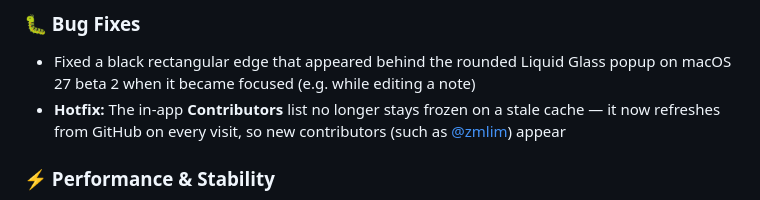
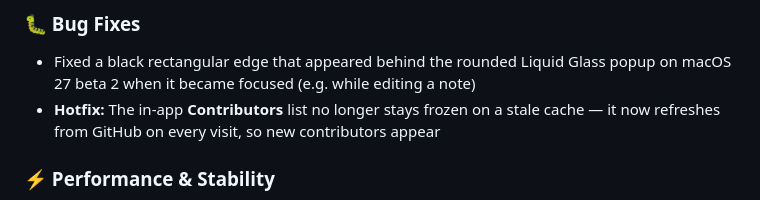
Before and after one commit to KoukeNeko/FinderHover, a Markdown page: CHANGELOG.md, the part around the change. GitHub-like rendering.

Commit message:
docs(changelog): drop the @zmlim example from the hotfix note

```diff
--- a/CHANGELOG.md
+++ b/CHANGELOG.md
@@ -19,7 +19,7 @@ All notable changes to FinderHover will be documented in this file.
 ### 🐛 Bug Fixes
 
 - Fixed a black rectangular edge that appeared behind the rounded Liquid Glass popup on macOS 27  beta 2 when it became focused (e.g. while editing a note)
-- **Hotfix:** The in-app **Contributors** list no longer stays frozen on a stale cache — it now refreshes from GitHub on every visit, so new contributors (such as [@zmlim](https://github.com/zmlim)) appear
+- **Hotfix:** The in-app **Contributors** list no longer stays frozen on a stale cache — it now refreshes from GitHub on every visit, so new contributors appear
 
 ### ⚡ Performance & Stability
 
```
